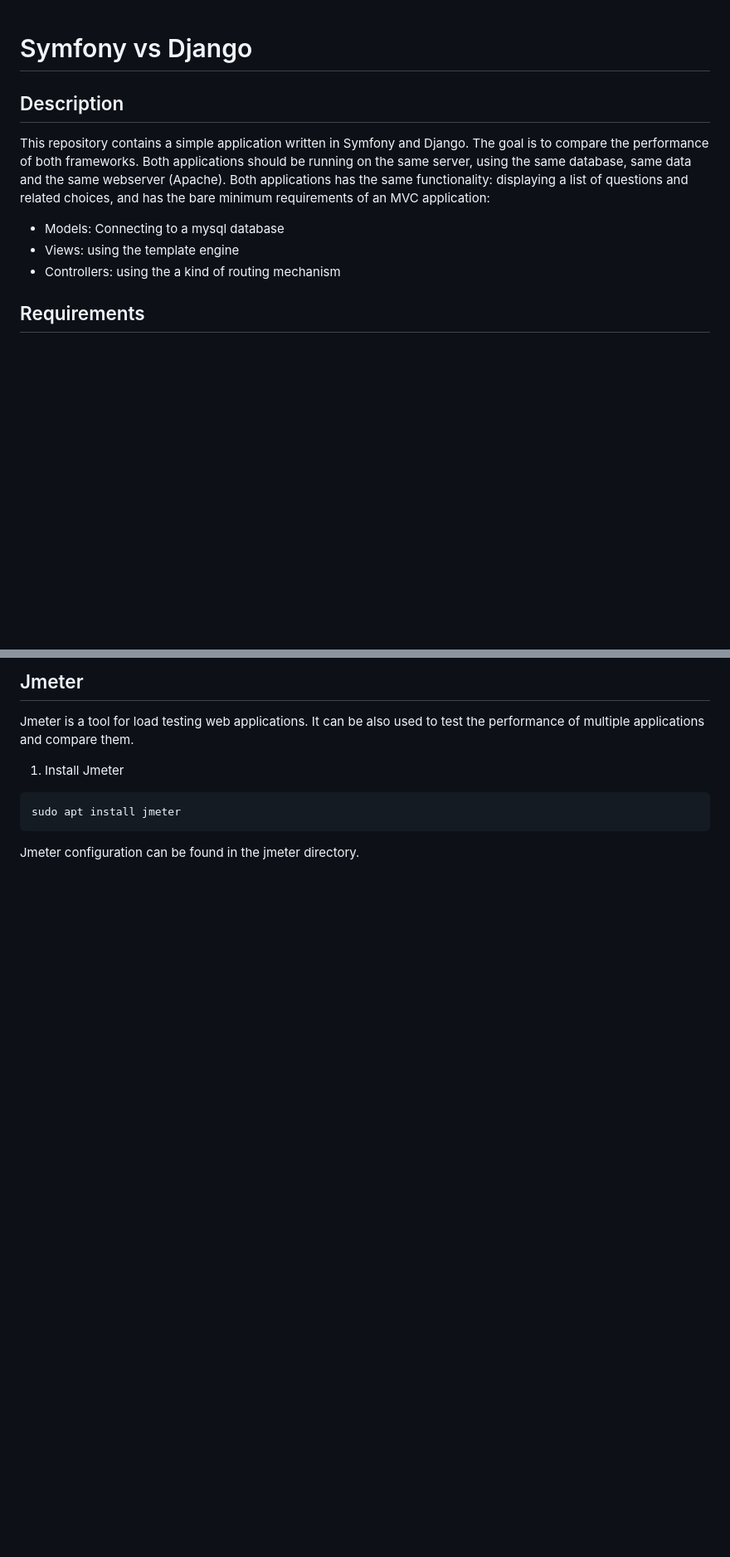
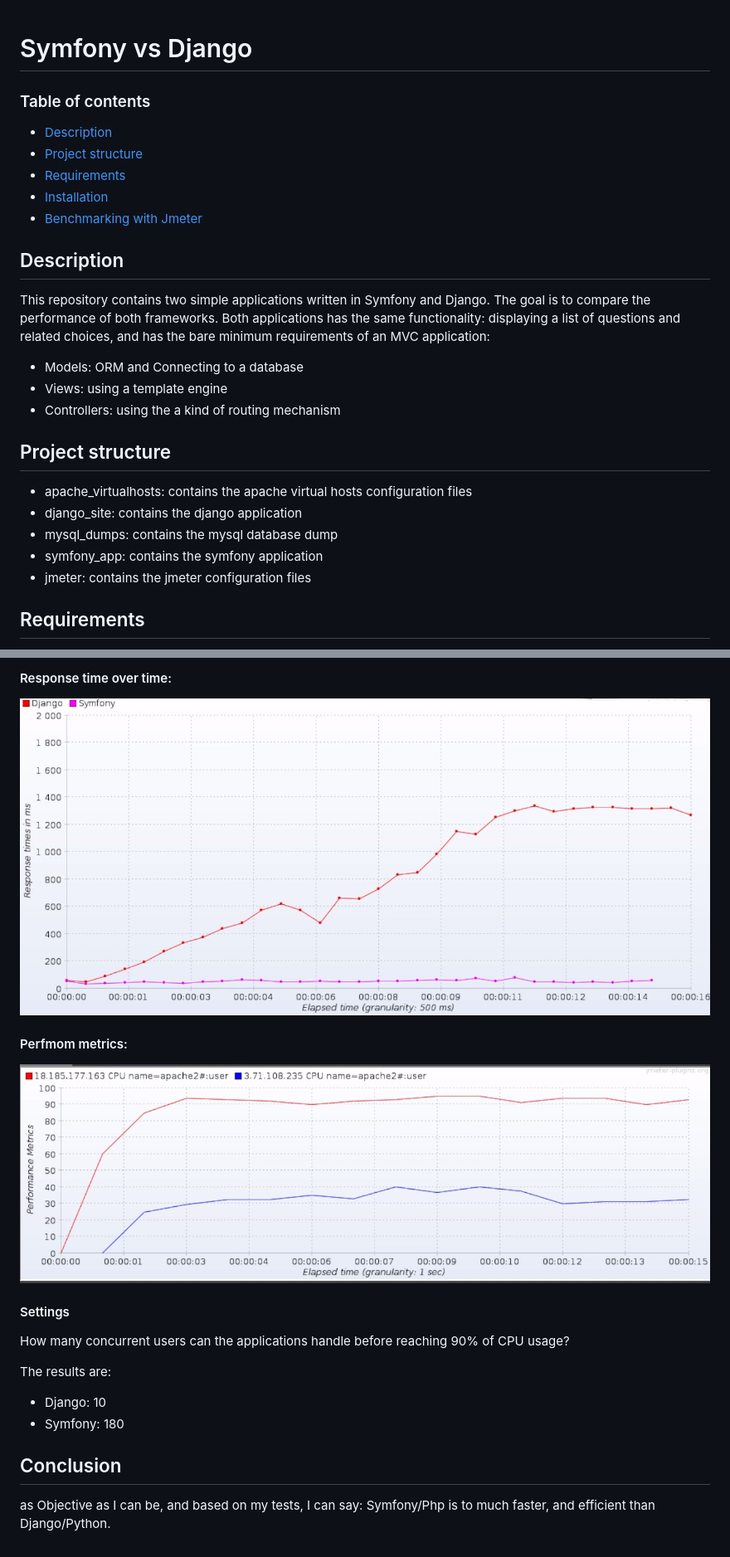
Before and after one commit to Moh-Snoussi/django_vs_symfony, a Markdown page: README.md, 2 parts joined by grey strips. Shown: that part at 83% size. GitHub-like rendering; pictures changed too: jmeter/imgs/cpu_c50.png (added), jmeter/imgs/response_time_over_time_c50.png (added); blank space fills up the shorter version.

````diff
--- a/README.md
+++ b/README.md
@@ -1,12 +1,26 @@
 # Symfony vs Django
 
+### Table of contents
+- [Description](#description)
+- [Project structure](#project-structure)
+- [Requirements](#requirements)
+- [Installation](#installation)
+- [Benchmarking with Jmeter](#benchmarking-with-jmeter)
+
 ## Description
-This repository contains a simple application written in Symfony and Django. The goal is to compare the performance of both frameworks.
-Both applications should be running on the same server, using the same database, same data and the same webserver (Apache).
+This repository contains two simple applications written in Symfony and Django. The goal is to compare the performance of both frameworks.
 Both applications has the same functionality: displaying a list of questions and related choices, and has the bare minimum requirements of an MVC application:
-- Models: Connecting to a mysql database
-- Views: using the template engine
+- Models: ORM and Connecting to a database
+- Views: using a template engine
 - Controllers: using the a kind of routing mechanism
+
+## Project structure
+- apache_virtualhosts: contains the apache virtual hosts configuration files
+- django_site: contains the django application
+- mysql_dumps: contains the mysql database dump
+- symfony_app: contains the symfony application
+- jmeter: contains the jmeter configuration files
+
 
 ## Requirements
 - Apache2, with mod_php-fpm, mod_wsgi and mod_rewrite enabled
@@ -145,10 +156,17 @@ http://localhost/django/
 
-## Jmeter
-Jmeter is a tool for load testing web applications. It can be also used to test the performance of multiple applications and compare them.
+#### Response time over time:
+![response_time_over_time](jmeter/imgs/response_time_over_time_c50.png)
 
-1. Install Jmeter
-```bash
-sudo apt install jmeter
-```
+#### Perfmom metrics:
+![perfmom_metrics](jmeter/imgs/cpu_c50.png)
 
-Jmeter configuration can be found in the jmeter directory.
+#### Settings
+How many concurrent users can the applications handle before reaching 90% of CPU usage?
+
+The results are:
+- Django: 10
+- Symfony: 180
+
+## Conclusion
+as Objective as I can be, and based on my tests, I can say:
+Symfony/Php is to much faster, and efficient than Django/Python.
````
Also changed, not shown: other parts of README.md (+33 -36 lines), jmeter/imgs/cpu_c20.png (added), jmeter/imgs/response_time_over_time_c20.png (added).
